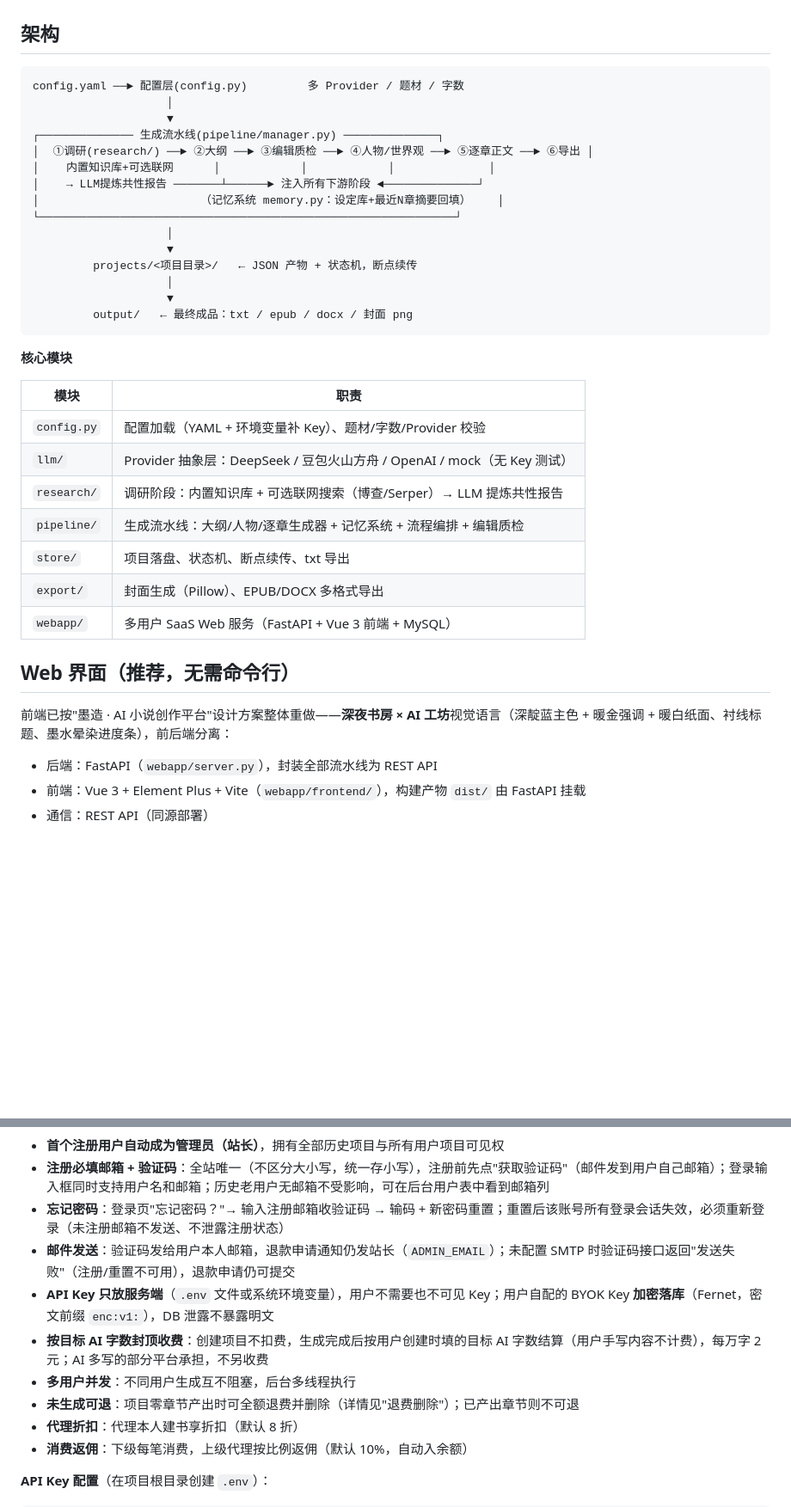
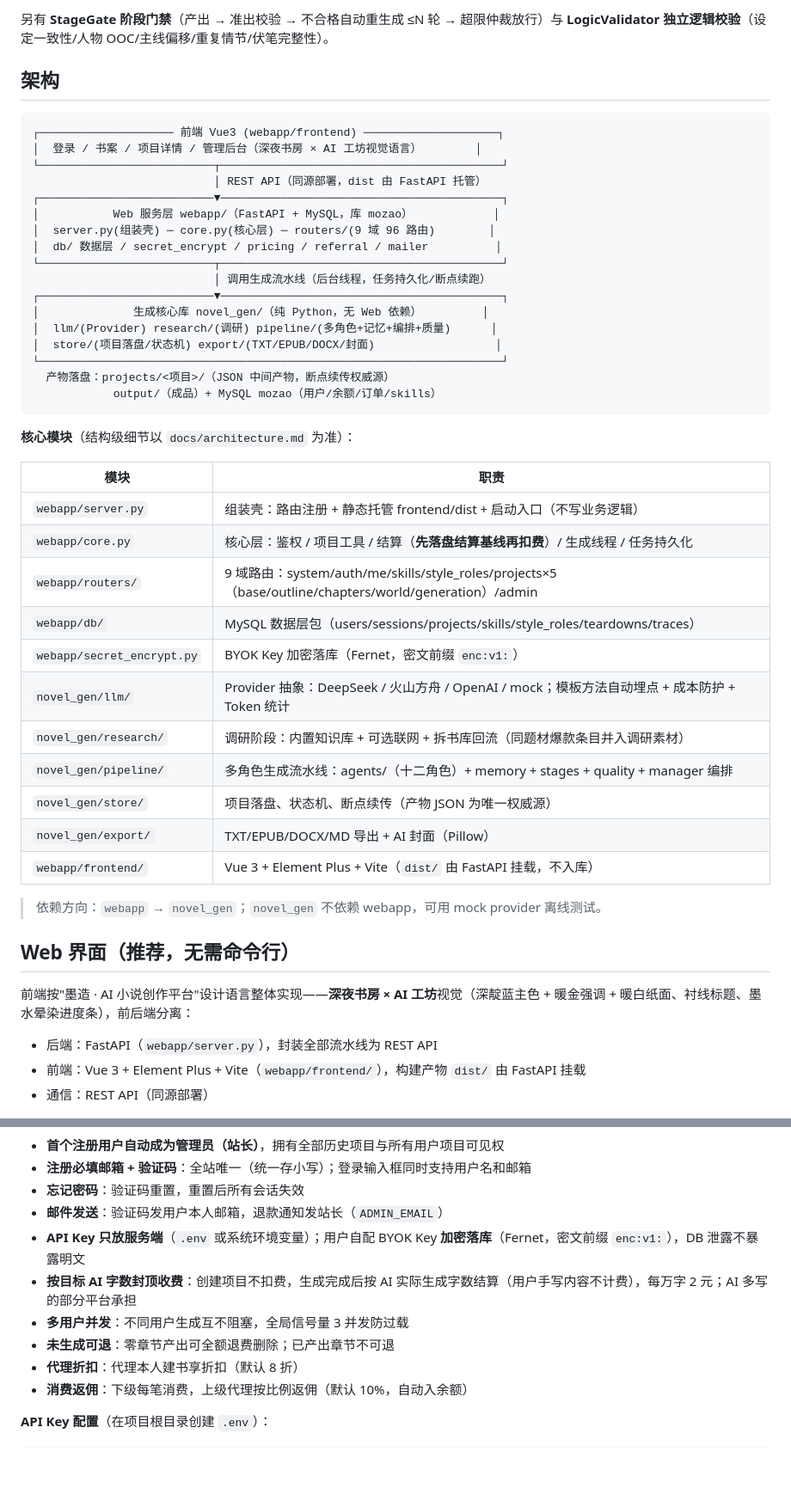
Before and after one commit to muchun0/MoZao, a Markdown page: README.md, 2 parts joined by grey strips. Shown at 86% size. Drawn GitHub-style; blank space fills up the shorter version.

Commit message:
docs(readme): 同步 README 至最新迭代（开源化/MIT、MySQL 部署、十二角色、防重演闭环、612 测试全绿）

````diff
--- a/README.md
+++ b/README.md
@@ -25,39 +53,48 @@ Web 端为**多用户 SaaS**：注册登录、按 AI 实际生成字数计费（
+另有 **StageGate 阶段门禁**（产出 → 准出校验 → 不合格自动重生成 ≤N 轮 → 超限仲裁放行）与 **LogicValidator 独立逻辑校验**（设定一致性/人物 OOC/主线偏移/重复情节/伏笔完整性）。
 
 ## 架构
 
 ```
-config.yaml ──► 配置层(config.py)         多 Provider / 题材 / 字数
-                    │
-                    ▼
-┌────────────── 生成流水线(pipeline/manager.py) ──────────────┐
-│  ①调研(research/) ──► ②大纲 ──► ③编辑质检 ──► ④人物/世界观 ──► ⑤逐章正文 ──► ⑥导出 │
-│    内置知识库+可选联网      │            │            │              │
-│    → LLM提炼共性报告 ───────┴──────► 注入所有下游阶段 ◄──────────────┘
-│                        （记忆系统 memory.py：设定库+最近N章摘要回填）    │
-└──────────────────────────────────────────────────────────────┘
-                    │
-                    ▼
-         projects/<项目目录>/   ← JSON 产物 + 状态机，断点续传
-                    │
-                    ▼
-         output/   ← 最终成品：txt / epub / docx / 封面 png
+┌──────────────────── 前端 Vue3 (webapp/frontend) ────────────────────┐
+│  登录 / 书案 / 项目详情 / 管理后台（深夜书房 × AI 工坊视觉语言）        │
+└──────────────────────────┬──────────────────────────────────────────┘
+                           │ REST API（同源部署，dist 由 FastAPI 托管）
+┌──────────────────────────▼──────────────────────────────────────────┐
+│           Web 服务层 webapp/（FastAPI + MySQL，库 mozao）            │
+│  server.py(组装壳) ─ core.py(核心层) ─ routers/(9 域 96 路由)        │
+│  db/ 数据层 / secret_encrypt / pricing / referral / mailer          │
+└──────────────────────────┬──────────────────────────────────────────┘
+                           │ 调用生成流水线（后台线程，任务持久化/断点续跑）
+┌──────────────────────────▼──────────────────────────────────────────┐
+│              生成核心库 novel_gen/（纯 Python，无 Web 依赖）         │
+│  llm/(Provider) research/(调研) pipeline/(多角色+记忆+编排+质量)      │
+│  store/(项目落盘/状态机) export/(TXT/EPUB/DOCX/封面)                  │
+└─────────────────────────────────────────────────────────────────────┘
+  产物落盘：projects/<项目>/（JSON 中间产物，断点续传权威源）
+            output/（成品）+ MySQL mozao（用户/余额/订单/skills）
 ```
 
-**核心模块**
+**核心模块**（结构级细节以 `docs/architecture.md` 为准）：
 
 | 模块 | 职责 |
 |---|---|
-| `config.py` | 配置加载（YAML + 环境变量补 Key）、题材/字数/Provider 校验 |
-| `llm/` | Provider 抽象层：DeepSeek / 豆包火山方舟 / OpenAI / mock（无 Key 测试） |
-| `research/` | 调研阶段：内置知识库 + 可选联网搜索（博查/Serper）→ LLM 提炼共性报告 |
-| `pipeline/` | 生成流水线：大纲/人物/逐章生成器 + 记忆系统 + 流程编排 + 编辑质检 |
-| `store/` | 项目落盘、状态机、断点续传、txt 导出 |
-| `export/` | 封面生成（Pillow）、EPUB/DOCX 多格式导出 |
-| `webapp/` | 多用户 SaaS Web 服务（FastAPI + Vue 3 前端 + MySQL） |
+| `webapp/server.py` | 组装壳：路由注册 + 静态托管 frontend/dist + 启动入口（不写业务逻辑） |
+| `webapp/core.py` | 核心层：鉴权 / 项目工具 / 结算（**先落盘结算基线再扣费**）/ 生成线程 / 任务持久化 |
+| `webapp/routers/` | 9 域路由：system/auth/me/skills/style_roles/projects×5（base/outline/chapters/world/generation）/admin |
+| `webapp/db/` | MySQL 数据层包（users/sessions/projects/skills/style_roles/teardowns/traces） |
+| `webapp/secret_encrypt.py` | BYOK Key 加密落库（Fernet，密文前缀 `enc:v1:`） |
+| `novel_gen/llm/` | Provider 抽象：DeepSeek / 火山方舟 / OpenAI / mock；模板方法自动埋点 + 成本防护 + Token 统计 |
+| `novel_gen/research/` | 调研阶段：内置知识库 + 可选联网 + 拆书库回流（同题材爆款条目并入调研素材） |
+| `novel_gen/pipeline/` | 多角色生成流水线：agents/（十二角色）+ memory + stages + quality + manager 编排 |
+| `novel_gen/store/` | 项目落盘、状态机、断点续传（产物 JSON 为唯一权威源） |
+| `novel_gen/export/` | TXT/EPUB/DOCX/MD 导出 + AI 封面（Pillow） |
+| `webapp/frontend/` | Vue 3 + Element Plus + Vite（`dist/` 由 FastAPI 挂载，不入库） |
+
+> 依赖方向：`webapp` → `novel_gen`；`novel_gen` 不依赖 webapp，可用 mock provider 离线测试。
 
 ## Web 界面（推荐，无需命令行）
 
-前端已按"墨造 · AI 小说创作平台"设计方案整体重做——**深夜书房 × AI 工坊**视觉语言（深靛蓝主色 + 暖金强调 + 暖白纸面、衬线标题、墨水晕染进度条），前后端分离：
+前端按"墨造 · AI 小说创作平台"设计语言整体实现——**深夜书房 × AI 工坊**视觉（深靛蓝主色 + 暖金强调 + 暖白纸面、衬线标题、墨水晕染进度条），前后端分离：
 
 - 后端：FastAPI（`webapp/server.py`），封装全部流水线为 REST API
 - 前端：Vue 3 + Element Plus + Vite（`webapp/frontend/`），构建产物 `dist/` 由 FastAPI 挂载
@@ -126,11 +161,11 @@ docker compose down -v        # 停止并清空全部数据（慎用！）
 - **首个注册用户自动成为管理员（站长）**，拥有全部历史项目与所有用户项目可见权
-- **注册必填邮箱 + 验证码**：全站唯一（不区分大小写，统一存小写），注册前先点"获取验证码"（邮件发到用户自己邮箱）；登录输入框同时支持用户名和邮箱；历史老用户无邮箱不受影响，可在后台用户表中看到邮箱列
-- **忘记密码**：登录页"忘记密码？"→ 输入注册邮箱收验证码 → 输码 + 新密码重置；重置后该账号所有登录会话失效，必须重新登录（未注册邮箱不发送、不泄露注册状态）
-- **邮件发送**：验证码发给用户本人邮箱，退款申请通知仍发站长（`ADMIN_EMAIL`）；未配置 SMTP 时验证码接口返回"发送失败"（注册/重置不可用），退款申请仍可提交
-- **API Key 只放服务端**（`.env` 文件或系统环境变量），用户不需要也不可见 Key；用户自配的 BYOK Key **加密落库**（Fernet，密文前缀 `enc:v1:`），DB 泄露不暴露明文
-- **按目标 AI 字数封顶收费**：创建项目不扣费，生成完成后按用户创建时填的目标 AI 字数结算（用户手写内容不计费），每万字 2 元；AI 多写的部分平台承担，不另收费
-- **多用户并发**：不同用户生成互不阻塞，后台多线程执行
-- **未生成可退**：项目零章节产出时可全额退费并删除（详情见"退费删除"）；已产出章节则不可退
+- **注册必填邮箱 + 验证码**：全站唯一（统一存小写）；登录输入框同时支持用户名和邮箱
+- **忘记密码**：验证码重置，重置后所有会话失效
+- **邮件发送**：验证码发用户本人邮箱，退款通知发站长（`ADMIN_EMAIL`）
+- **API Key 只放服务端**（`.env` 或系统环境变量）；用户自配 BYOK Key **加密落库**（Fernet，密文前缀 `enc:v1:`），DB 泄露不暴露明文
+- **按目标 AI 字数封顶收费**：创建项目不扣费，生成完成后按 AI 实际生成字数结算（用户手写内容不计费），每万字 2 元；AI 多写的部分平台承担
+- **多用户并发**：不同用户生成互不阻塞，全局信号量 3 并发防过载
+- **未生成可退**：零章节产出可全额退费删除；已产出章节不可退
 - **代理折扣**：代理本人建书享折扣（默认 8 折）
 - **消费返佣**：下级每笔消费，上级代理按比例返佣（默认 10%，自动入余额）
 
````
Also changed, not shown: other parts of README.md (+124 -86 lines).
